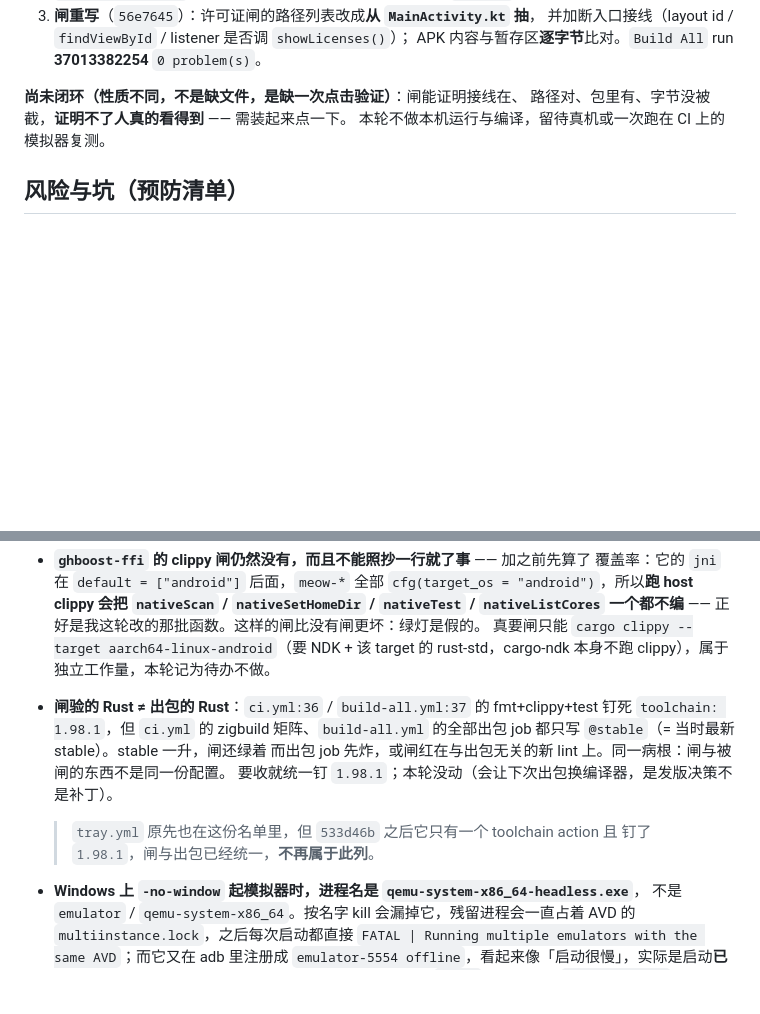
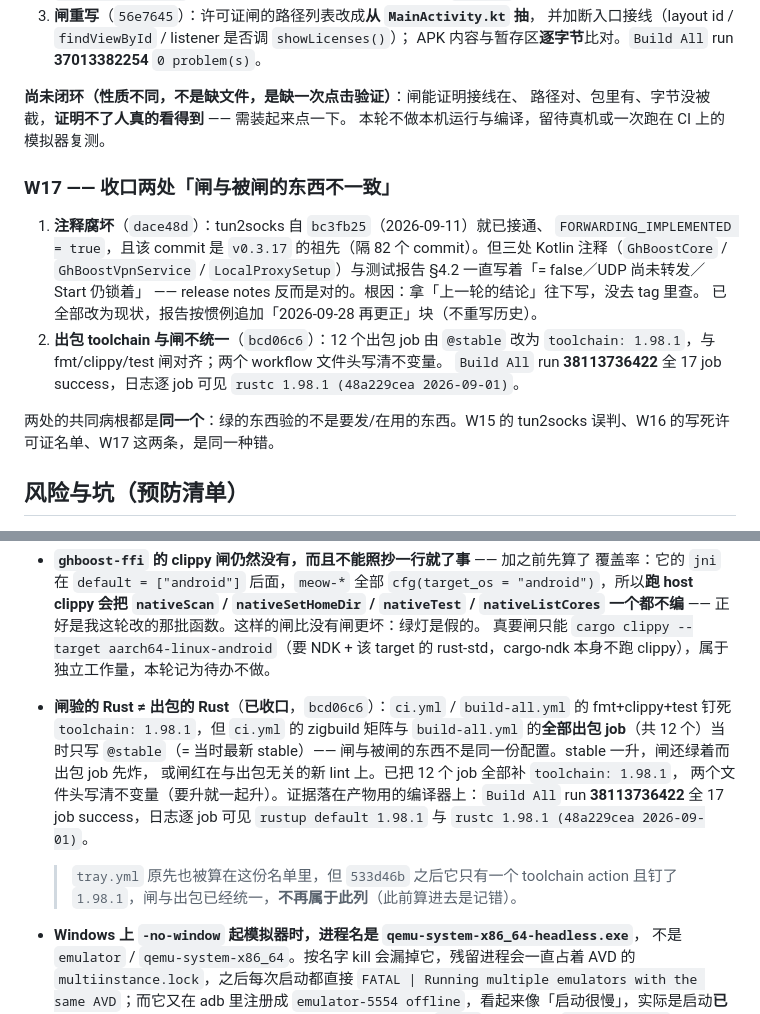
Before and after one commit to lilyco-42/ghboost, a Markdown page: MULTI-CORE-PLAN.md, 2 parts joined by grey strips. Drawn GitHub-style; blank space fills up the shorter version.

```diff
--- a/MULTI-CORE-PLAN.md
+++ b/MULTI-CORE-PLAN.md
@@ -175,6 +175,22 @@
 路径对、包里有、字节没被截，**证明不了人真的看得到** —— 需装起来点一下。
 本轮不做本机运行与编译，留待真机或一次跑在 CI 上的模拟器复测。
 
+### W17 —— 收口两处「闸与被闸的东西不一致」
+
+1. **注释腐坏**（`dace48d`）：tun2socks 自 `bc3fb25`（2026-09-11）就已接通、
+   `FORWARDING_IMPLEMENTED = true`，且该 commit 是 `v0.3.17` 的祖先（隔 82 个
+   commit）。但三处 Kotlin 注释（`GhBoostCore` / `GhBoostVpnService` /
+   `LocalProxySetup`）与测试报告 §4.2 一直写着「= false／UDP 尚未转发／Start 仍锁着」
+   —— release notes 反而是对的。根因：拿「上一轮的结论」往下写，没去 tag 里查。
+   已全部改为现状，报告按惯例追加「2026-09-28 再更正」块（不重写历史）。
+2. **出包 toolchain 与闸不统一**（`bcd06c6`）：12 个出包 job 由 `@stable` 改为
+   `toolchain: 1.98.1`，与 fmt/clippy/test 闸对齐；两个 workflow 文件头写清不变量。
+   `Build All` run **38113736422** 全 17 job success，日志逐 job 可见
+   `rustc 1.98.1 (48a229cea 2026-09-01)`。
+
+两处的共同病根都是**同一个**：绿的东西验的不是要发/在用的东西。W15 的 tun2socks
+误判、W16 的写死许可证名单、W17 这两条，是同一种错。
+
 ## 风险与坑（预防清单）
 
 - **闸里写死的清单 = 第二份事实来源**：许可证闸原来把文件名列表写死在 workflow 里，
@@ -231,13 +247,16 @@
   正好是我这轮改的那批函数。这样的闸比没有闸更坏：绿灯是假的。
   真要闸只能 `cargo clippy --target aarch64-linux-android`（要 NDK + 该 target 的
   rust-std，cargo-ndk 本身不跑 clippy），属于独立工作量，本轮记为待办不做。
-- **闸验的 Rust ≠ 出包的 Rust**：`ci.yml:36` / `build-all.yml:37` 的 fmt+clippy+test
-  钉死 `toolchain: 1.98.1`，但 `ci.yml` 的 zigbuild 矩阵、`build-all.yml` 的全部出包
-  job 都只写 `@stable`（= 当时最新 stable）。stable 一升，闸还绿着
-  而出包 job 先炸，或闸红在与出包无关的新 lint 上。同一病根：闸与被闸的东西不是同一份配置。
-  要收就统一钉 `1.98.1`；本轮没动（会让下次出包换编译器，是发版决策不是补丁）。
-  > `tray.yml` 原先也在这份名单里，但 `533d46b` 之后它只有一个 toolchain action 且
-  > 钉了 `1.98.1`，闸与出包已经统一，**不再属于此列**。
+- **闸验的 Rust ≠ 出包的 Rust**（**已收口**，`bcd06c6`）：`ci.yml` / `build-all.yml`
+  的 fmt+clippy+test 钉死 `toolchain: 1.98.1`，但 `ci.yml` 的 zigbuild 矩阵与
+  `build-all.yml` 的**全部出包 job**（共 12 个）当时只写 `@stable`（= 当时最新
+  stable）—— 闸与被闸的东西不是同一份配置。stable 一升，闸还绿着而出包 job 先炸，
+  或闸红在与出包无关的新 lint 上。已把 12 个 job 全部补 `toolchain: 1.98.1`，
+  两个文件头写清不变量（要升就一起升）。证据落在产物用的编译器上：`Build All`
+  run **38113736422** 全 17 job success，日志逐 job 可见 `rustup default 1.98.1`
+  与 `rustc 1.98.1 (48a229cea 2026-09-01)`。
+  > `tray.yml` 原先也被算在这份名单里，但 `533d46b` 之后它只有一个 toolchain
+  > action 且钉了 `1.98.1`，闸与出包已经统一，**不再属于此列**（此前算进去是记错）。
 - **Windows 上 `-no-window` 起模拟器时，进程名是 `qemu-system-x86_64-headless.exe`**，
   不是 `emulator` / `qemu-system-x86_64`。按名字 kill 会漏掉它，残留进程会一直占着
   AVD 的 `multiinstance.lock`，之后每次启动都直接
```
Also changed, not shown: FREEVPN-TEST-2026-09-26.md (+19 -10 lines).
